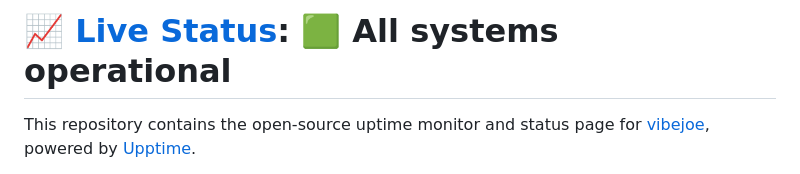
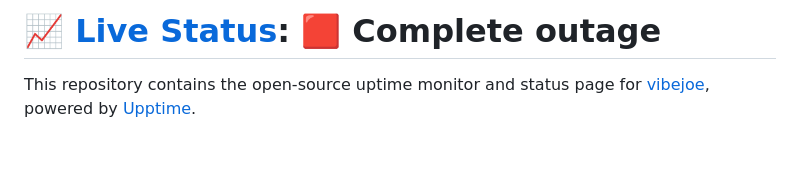
Before and after one commit to Northbeams-PTE-Ltd/northbeams-status, a Markdown page: README.md, the part around one of its changes. Drawn GitHub-style; blank space fills up the shorter version.

Commit message:
:pencil: Update summary in README [skip ci] [upptime]

```diff
--- a/README.md
+++ b/README.md
@@ -1,4 +1,4 @@
-# [📈 Live Status](https://vibejoe.github.io/northbeams-status): <!--live status--> **🟩 All systems operational**
+# [📈 Live Status](https://vibejoe.github.io/northbeams-status): <!--live status--> **🟥 Complete outage**
 
 This repository contains the open-source uptime monitor and status page for [vibejoe](https://vibejoe.github.io/northbeams-status), powered by [Upptime](https://github.com/upptime/upptime).
 
```
Also changed, not shown: other parts of README.md (+3 -3 lines).
